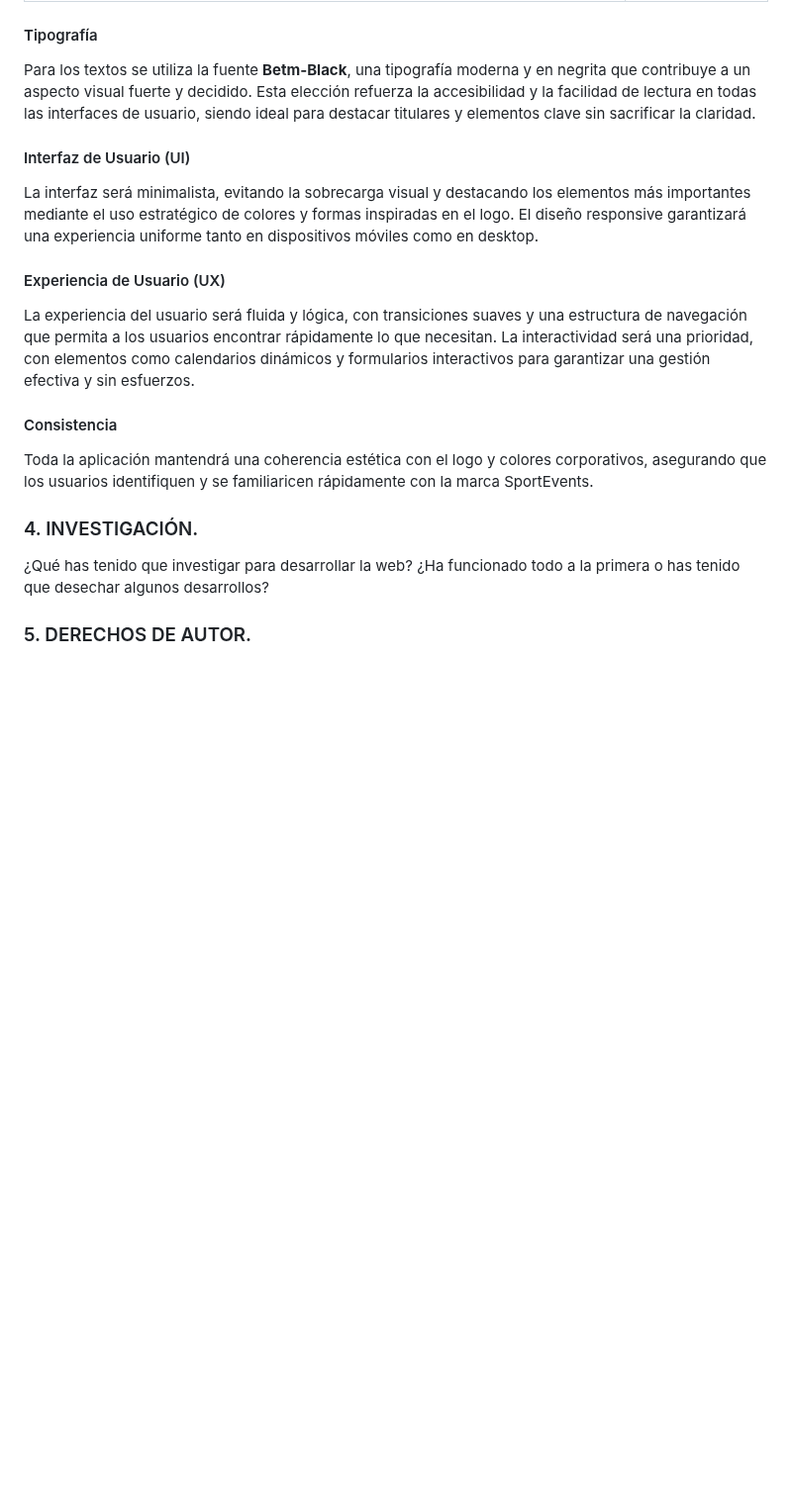
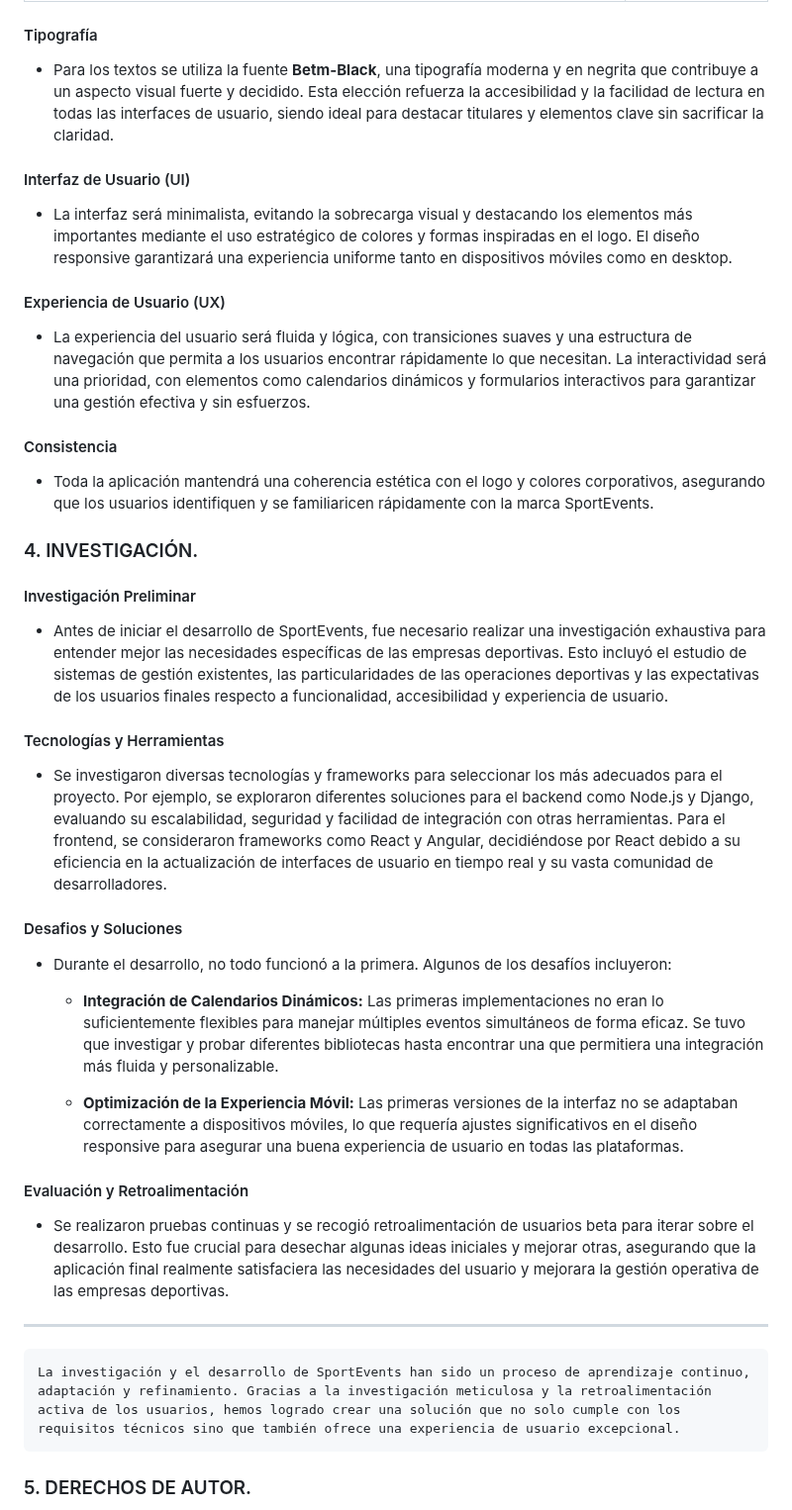
Before and after one commit to yhorm4884/Olimpus, a Markdown page: documentation/MEMORIA_FINAL.md, the part around one of its changes. Shown at 99% size. Drawn GitHub-style; blank space fills up the shorter version.

Commit message:
Memoria Final Investigación

```diff
--- a/documentation/MEMORIA_FINAL.md
+++ b/documentation/MEMORIA_FINAL.md
@@ -122,20 +122,39 @@
 </table>
 
 #### Tipografía
-Para los textos se utiliza la fuente <b>Betm-Black</b>, una tipografía moderna y en negrita que contribuye a un aspecto visual fuerte y decidido. Esta elección refuerza la accesibilidad y la facilidad de lectura en todas las interfaces de usuario, siendo ideal para destacar titulares y elementos clave sin sacrificar la claridad.
+- Para los textos se utiliza la fuente <b>Betm-Black</b>, una tipografía moderna y en negrita que contribuye a un aspecto visual fuerte y decidido. Esta elección refuerza la accesibilidad y la facilidad de lectura en todas las interfaces de usuario, siendo ideal para destacar titulares y elementos clave sin sacrificar la claridad.
 
 #### Interfaz de Usuario (UI)
-La interfaz será minimalista, evitando la sobrecarga visual y destacando los elementos más importantes mediante el uso estratégico de colores y formas inspiradas en el logo. El diseño responsive garantizará una experiencia uniforme tanto en dispositivos móviles como en desktop.
+- La interfaz será minimalista, evitando la sobrecarga visual y destacando los elementos más importantes mediante el uso estratégico de colores y formas inspiradas en el logo. El diseño responsive garantizará una experiencia uniforme tanto en dispositivos móviles como en desktop.
 
 #### Experiencia de Usuario (UX)
-La experiencia del usuario será fluida y lógica, con transiciones suaves y una estructura de navegación que permita a los usuarios encontrar rápidamente lo que necesitan. La interactividad será una prioridad, con elementos como calendarios dinámicos y formularios interactivos para garantizar una gestión efectiva y sin esfuerzos.
+- La experiencia del usuario será fluida y lógica, con transiciones suaves y una estructura de navegación que permita a los usuarios encontrar rápidamente lo que necesitan. La interactividad será una prioridad, con elementos como calendarios dinámicos y formularios interactivos para garantizar una gestión efectiva y sin esfuerzos.
 
 #### Consistencia
-Toda la aplicación mantendrá una coherencia estética con el logo y colores corporativos, asegurando que los usuarios identifiquen y se familiaricen rápidamente con la marca SportEvents.
+- Toda la aplicación mantendrá una coherencia estética con el logo y colores corporativos, asegurando que los usuarios identifiquen y se familiaricen rápidamente con la marca SportEvents.
 
 ### 4. INVESTIGACIÓN. <a name="id4"></a>
 
-¿Qué has tenido que investigar para desarrollar la web? ¿Ha funcionado todo a la primera o has tenido que desechar algunos desarrollos?
+#### Investigación Preliminar
+- Antes de iniciar el desarrollo de SportEvents, fue necesario realizar una investigación exhaustiva para entender mejor las necesidades específicas de las empresas deportivas. Esto incluyó el estudio de sistemas de gestión existentes, las particularidades de las operaciones deportivas y las expectativas de los usuarios finales respecto a funcionalidad, accesibilidad y experiencia de usuario.
+
+#### Tecnologías y Herramientas
+- Se investigaron diversas tecnologías y frameworks para seleccionar los más adecuados para el proyecto. Por ejemplo, se exploraron diferentes soluciones para el backend como Node.js y Django, evaluando su escalabilidad, seguridad y facilidad de integración con otras herramientas. Para el frontend, se consideraron frameworks como React y Angular, decidiéndose por React debido a su eficiencia en la actualización de interfaces de usuario en tiempo real y su vasta comunidad de desarrolladores.
+
+#### Desafios y Soluciones
+- Durante el desarrollo, no todo funcionó a la primera. Algunos de los desafíos incluyeron:
+
+    - <b>Integración de Calendarios Dinámicos:</b> Las primeras implementaciones no eran lo suficientemente flexibles para manejar múltiples eventos simultáneos de forma eficaz. Se tuvo que investigar y probar diferentes bibliotecas hasta encontrar una que permitiera una integración más fluida y personalizable.
+
+    - <b>Optimización de la Experiencia Móvil:</b> Las primeras versiones de la interfaz no se adaptaban correctamente a dispositivos móviles, lo que requería ajustes significativos en el diseño responsive para asegurar una buena experiencia de usuario en todas las plataformas.
+
+#### Evaluación y Retroalimentación
+- Se realizaron pruebas continuas y se recogió retroalimentación de usuarios beta para iterar sobre el desarrollo. Esto fue crucial para desechar algunas ideas iniciales y mejorar otras, asegurando que la aplicación final realmente satisfaciera las necesidades del usuario y mejorara la gestión operativa de las empresas deportivas.
+
+<hr>
+
+    La investigación y el desarrollo de SportEvents han sido un proceso de aprendizaje continuo, adaptación y refinamiento. Gracias a la investigación meticulosa y la retroalimentación activa de los usuarios, hemos logrado crear una solución que no solo cumple con los requisitos técnicos sino que también ofrece una experiencia de usuario excepcional.
+
 
 ### 5. DERECHOS DE AUTOR. <a name="id5"></a>
 
```
Also changed, not shown: other parts of documentation/MEMORIA_FINAL.md (+1 -1 lines).
